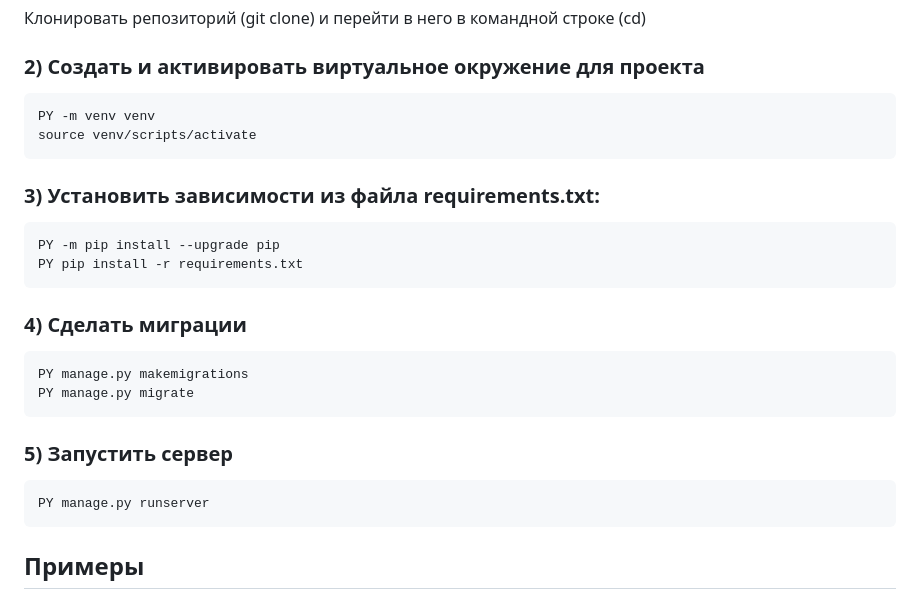
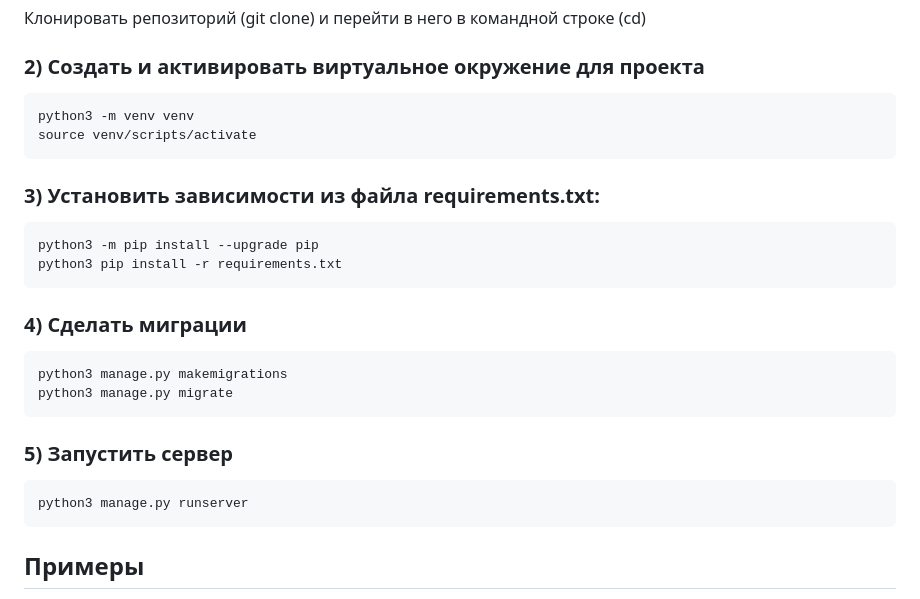
Before and after one commit to Safarrush/api_final_yatube, a Markdown page: README.md, the part around the change. Rendered like a GitHub page.

````diff
--- a/README.md
+++ b/README.md
@@ -22,22 +22,22 @@ Python 3.7, Django 2.2, Django REST Framework 3.12, Pillow 8.3, Requests 2.26, T
 
 ### 2) Создать и активировать виртуальное окружение для проекта
 ```
-PY -m venv venv
+python3 -m venv venv
 source venv/scripts/activate
 ```
 ### 3) Установить зависимости из файла requirements.txt:
 ```
-PY -m pip install --upgrade pip
-PY pip install -r requirements.txt
+python3 -m pip install --upgrade pip
+python3 pip install -r requirements.txt
 ```
 ### 4) Сделать миграции
 ```
-PY manage.py makemigrations
-PY manage.py migrate
+python3 manage.py makemigrations
+python3 manage.py migrate
 ```
 ### 5) Запустить сервер
 ```
-PY manage.py runserver
+python3 manage.py runserver
 ```
 ## Примеры
 
````
